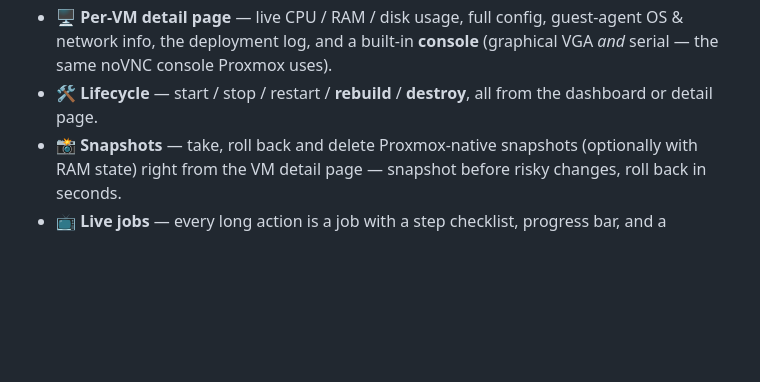
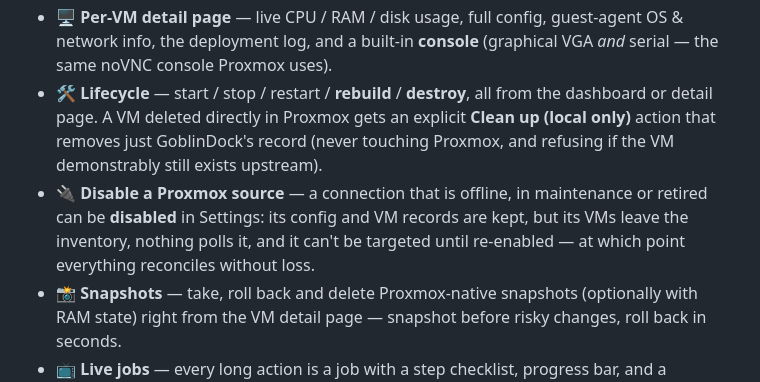
Before and after one commit to VladoPortos/GoblinDock, a Markdown page: README.md, the part around the change. Rendered like a GitHub page; blank space fills up the shorter version.

Commit message:
docs: describe connection disable and local-only VM cleanup

```diff
--- a/README.md
+++ b/README.md
@@ -44,7 +44,13 @@ GoblinDock turns *"spin up a fully-configured VM"* into a few clear buttons:
   & network info, the deployment log, and a built-in **console** (graphical VGA *and*
   serial — the same noVNC console Proxmox uses).
 - **🛠️ Lifecycle** — start / stop / restart / **rebuild** / **destroy**, all from the
-  dashboard or detail page.
+  dashboard or detail page. A VM deleted directly in Proxmox gets an explicit
+  **Clean up (local only)** action that removes just GoblinDock's record (never
+  touching Proxmox, and refusing if the VM demonstrably still exists upstream).
+- **🔌 Disable a Proxmox source** — a connection that is offline, in maintenance or
+  retired can be **disabled** in Settings: its config and VM records are kept, but
+  its VMs leave the inventory, nothing polls it, and it can't be targeted until
+  re-enabled — at which point everything reconciles without loss.
 - **📸 Snapshots** — take, roll back and delete Proxmox-native snapshots (optionally
   with RAM state) right from the VM detail page — snapshot before risky changes,
   roll back in seconds.
```
